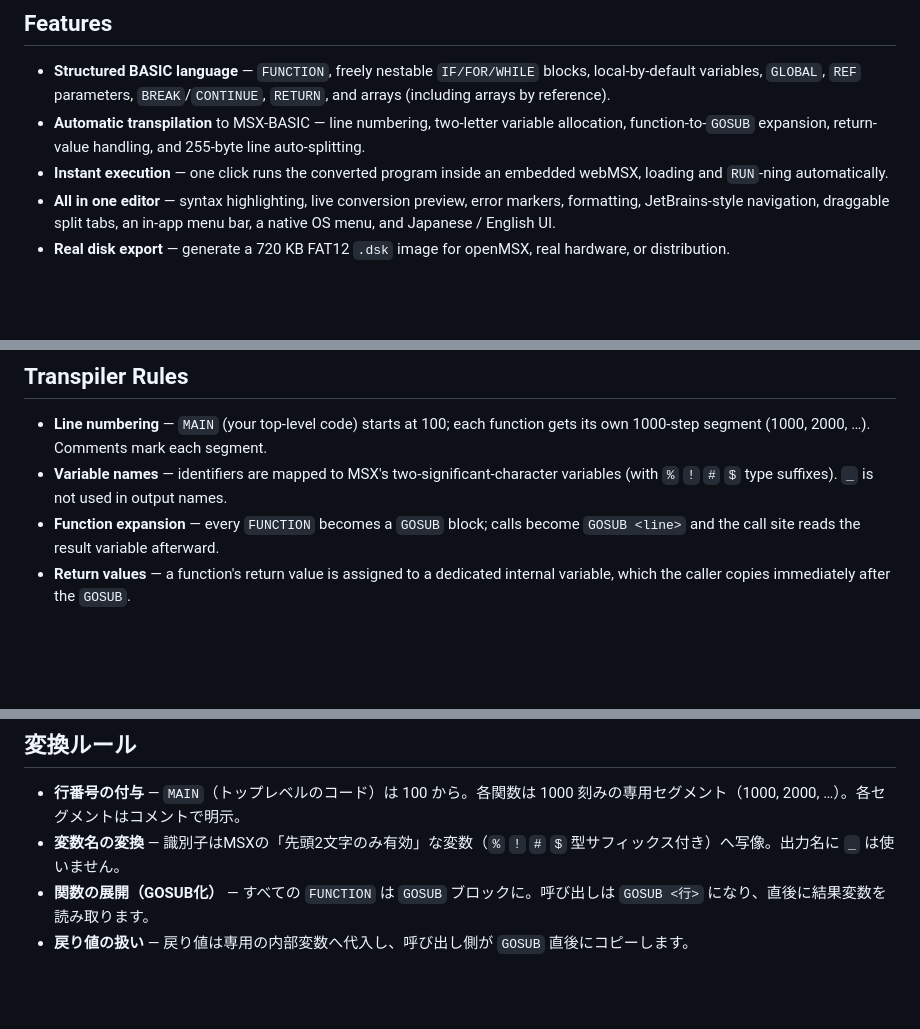
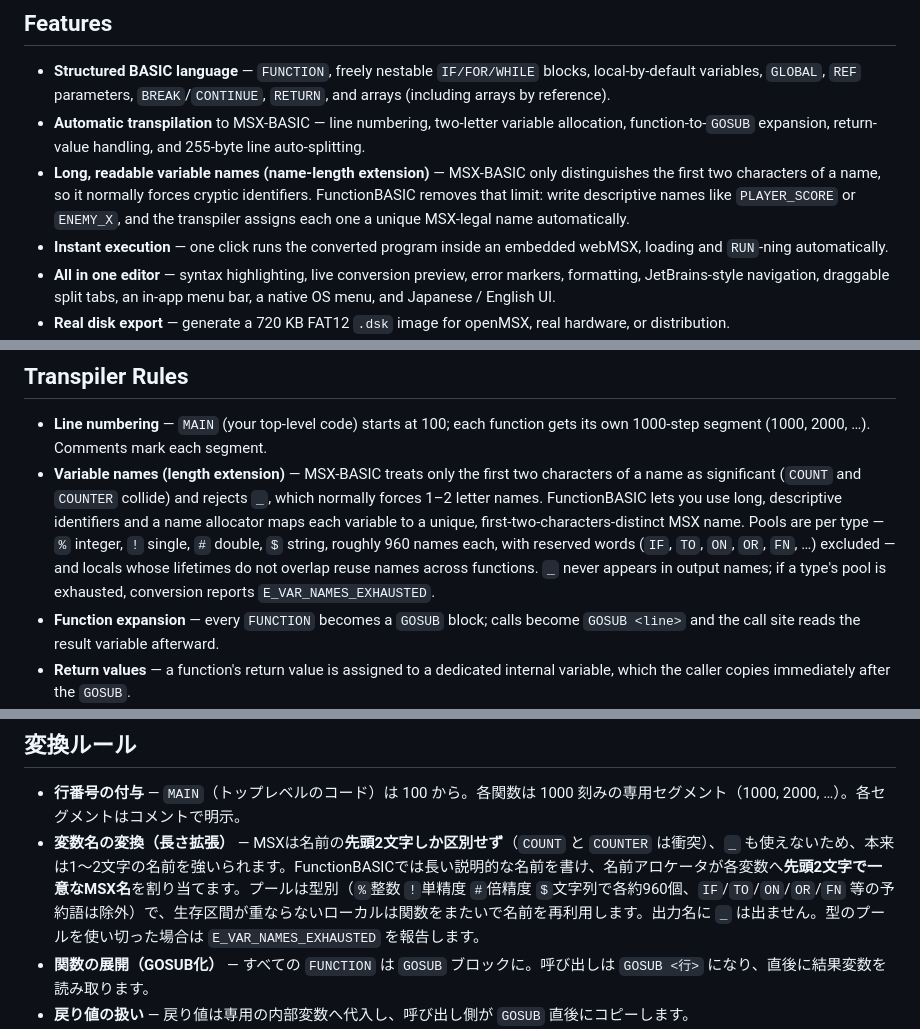
Before and after one commit to suzuki-black/FunctionBASIC, a Markdown page: README.md, 3 parts joined by grey strips. Rendered like a GitHub page; blank space fills up the shorter version.

Commit message:
README: 変数名の長さ拡張について追記（英・日）
MSXは先頭2文字しか区別しない制約を、長い説明的な名前を書けるよう
自動割り当て（型別プール約960/予約語除外/生存区間で再利用）で解消する点を
Features と Transpiler Rules に追記。

Co-Authored-By: Claude Opus 4.8 (1M context) <noreply@anthropic.com>

```diff
--- a/README.md
+++ b/README.md
@@ -40,6 +40,7 @@ Write modern, block-structured BASIC, transpile it to authentic MSX-BASIC, and r
 
 - **Structured BASIC language** — `FUNCTION`, freely nestable `IF/FOR/WHILE` blocks, local-by-default variables, `GLOBAL`, `REF` parameters, `BREAK`/`CONTINUE`, `RETURN`, and arrays (including arrays by reference).
 - **Automatic transpilation** to MSX-BASIC — line numbering, two-letter variable allocation, function-to-`GOSUB` expansion, return-value handling, and 255-byte line auto-splitting.
+- **Long, readable variable names (name-length extension)** — MSX-BASIC only distinguishes the first two characters of a name, so it normally forces cryptic identifiers. FunctionBASIC removes that limit: write descriptive names like `PLAYER_SCORE` or `ENEMY_X`, and the transpiler assigns each one a unique MSX-legal name automatically.
 - **Instant execution** — one click runs the converted program inside an embedded webMSX, loading and `RUN`-ning automatically.
 - **All in one editor** — syntax highlighting, live conversion preview, error markers, formatting, JetBrains-style navigation, draggable split tabs, an in-app menu bar, a native OS menu, and Japanese / English UI.
 - **Real disk export** — generate a 720&nbsp;KB FAT12 `.dsk` image for openMSX, real hardware, or distribution.
@@ -73,7 +74,7 @@ Write modern, block-structured BASIC, transpile it to authentic MSX-BASIC, and r
 ## Transpiler Rules
 
 - **Line numbering** — `MAIN` (your top-level code) starts at 100; each function gets its own 1000-step segment (1000, 2000, …). Comments mark each segment.
-- **Variable names** — identifiers are mapped to MSX's two-significant-character variables (with `%` `!` `#` `$` type suffixes). `_` is not used in output names.
+- **Variable names (length extension)** — MSX-BASIC treats only the first two characters of a name as significant (`COUNT` and `COUNTER` collide) and rejects `_`, which normally forces 1–2 letter names. FunctionBASIC lets you use long, descriptive identifiers and a name allocator maps each variable to a unique, first-two-characters-distinct MSX name. Pools are per type — `%` integer, `!` single, `#` double, `$` string, roughly 960 names each, with reserved words (`IF`, `TO`, `ON`, `OR`, `FN`, …) excluded — and locals whose lifetimes do not overlap reuse names across functions. `_` never appears in output names; if a type's pool is exhausted, conversion reports `E_VAR_NAMES_EXHAUSTED`.
 - **Function expansion** — every `FUNCTION` becomes a `GOSUB` block; calls become `GOSUB <line>` and the call site reads the result variable afterward.
 - **Return values** — a function's return value is assigned to a dedicated internal variable, which the caller copies immediately after the `GOSUB`.
 - **Internal variable naming** — locals, loop counters, and return variables are allocated from a fixed two-letter pool so they never collide; recursion is rejected (call cycles are detected) because fixed names cannot re-enter.
@@ -248,7 +250,7 @@ You may use, copy, modify, and distribute this software freely, including for co
 ## 変換ルール
 
 - **行番号の付与** — `MAIN`（トップレベルのコード）は 100 から。各関数は 1000 刻みの専用セグメント（1000, 2000, …）。各セグメントはコメントで明示。
-- **変数名の変換** — 識別子はMSXの「先頭2文字のみ有効」な変数（`%` `!` `#` `$` 型サフィックス付き）へ写像。出力名に `_` は使いません。
+- **変数名の変換（長さ拡張）** — MSXは名前の**先頭2文字しか区別せず**（`COUNT` と `COUNTER` は衝突）、`_` も使えないため、本来は1〜2文字の名前を強いられます。FunctionBASICでは長い説明的な名前を書け、名前アロケータが各変数へ**先頭2文字で一意なMSX名**を割り当てます。プールは型別（`%`整数 `!`単精度 `#`倍精度 `$`文字列で各約960個、`IF`/`TO`/`ON`/`OR`/`FN` 等の予約語は除外）で、生存区間が重ならないローカルは関数をまたいで名前を再利用します。出力名に `_` は出ません。型のプールを使い切った場合は `E_VAR_NAMES_EXHAUSTED` を報告します。
 - **関数の展開（GOSUB化）** — すべての `FUNCTION` は `GOSUB` ブロックに。呼び出しは `GOSUB <行>` になり、直後に結果変数を読み取ります。
 - **戻り値の扱い** — 戻り値は専用の内部変数へ代入し、呼び出し側が `GOSUB` 直後にコピーします。
 - **内部変数の命名規則** — ローカル・ループ変数・戻り値変数は固定の2文字プールから割り当て、衝突しません。固定名は再入できないため再帰は禁止（呼び出し循環を検出してエラー）。
```
Also changed, not shown: other parts of README.md (+1 -0 lines).
